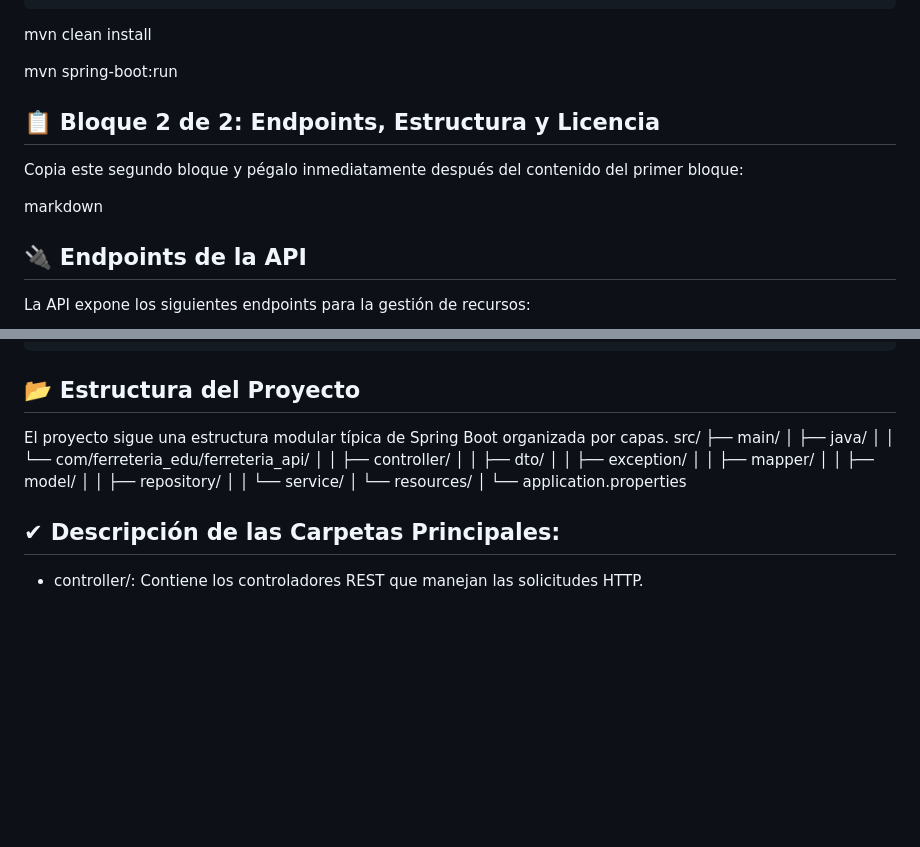
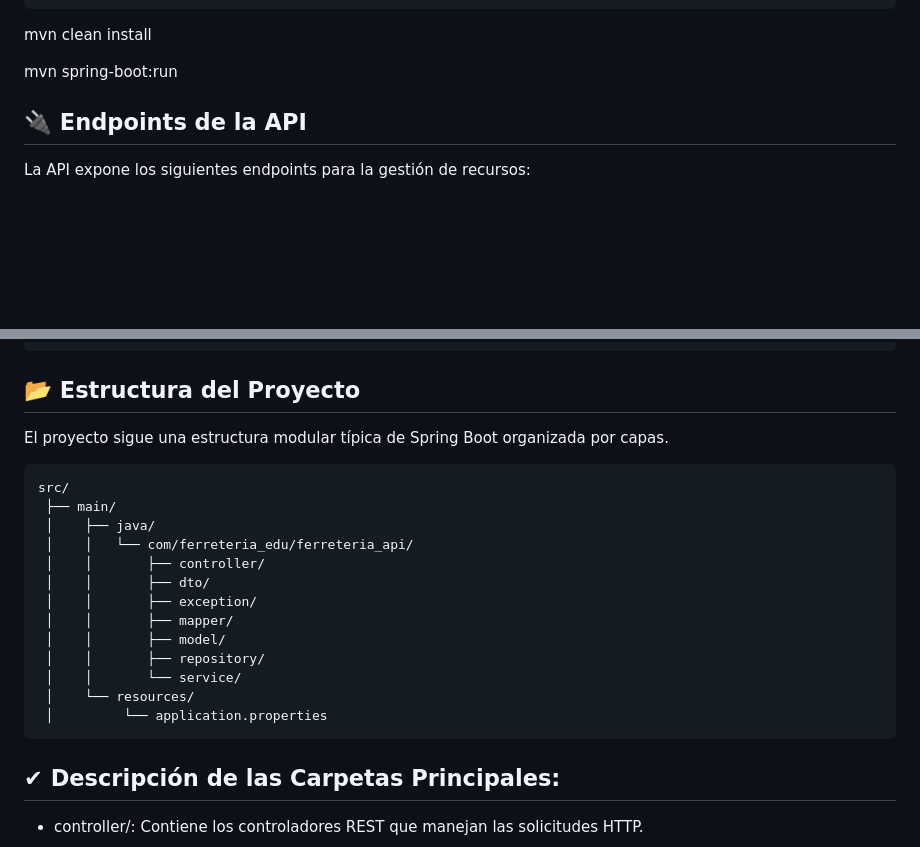
Before and after one commit to Misky-Restaurant/Resto, a Markdown page: README.md, 2 parts joined by grey strips. GitHub-like rendering; blank space fills up the shorter version.

````diff
--- a/README.md
+++ b/README.md
@@ -43,11 +43,6 @@ mvn clean install
 
 mvn spring-boot:run
 
-## 📋 Bloque 2 de 2: Endpoints, Estructura y Licencia
-
-Copia este segundo bloque y pégalo inmediatamente después del contenido del primer bloque:
-
-markdown
 ## 🔌 Endpoints de la API
 
 La API expone los siguientes endpoints para la gestión de recursos:
@@ -119,7 +114,10 @@ Ejemplo de Cuerpo de Solicitud (POST/PUT /orders):
 ```
 
 ## 📂 Estructura del Proyecto
+
 El proyecto sigue una estructura modular típica de Spring Boot organizada por capas.
+
+```plaintext
 src/
  ├── main/
  │    ├── java/
@@ -133,6 +131,7 @@ src/
  │    │       └── service/
  │    └── resources/
  │         └── application.properties
+```
 
 
 
````
